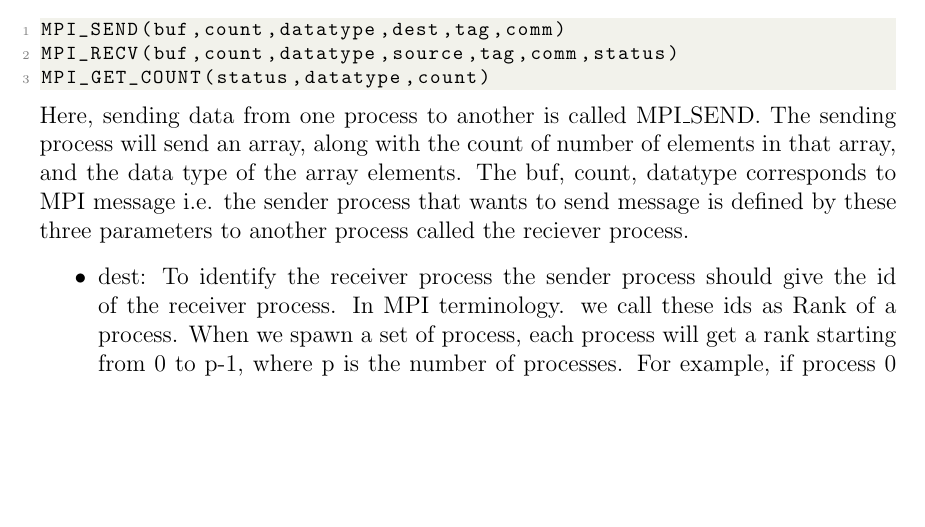
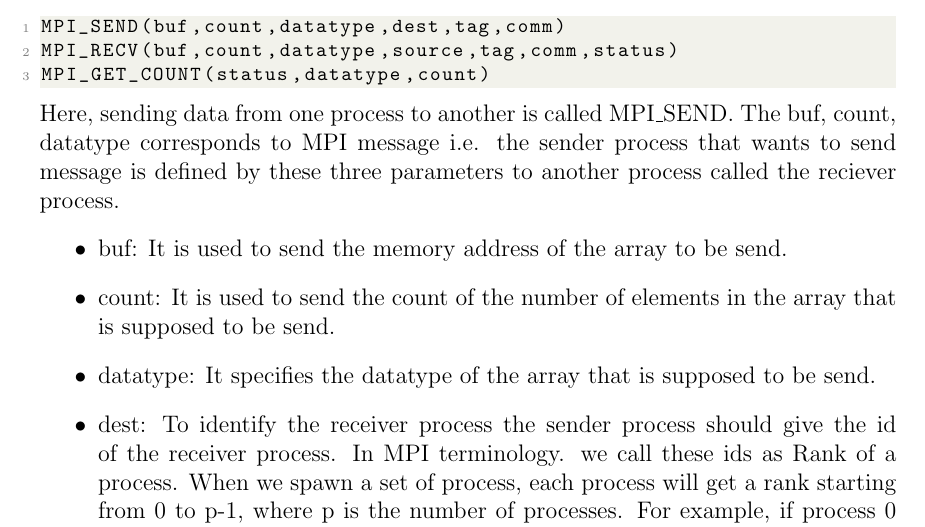
Before and after one commit to Nihar-Shah2001/Parallel_Computing, a LaTeX document (notes.tex): part of page 92 of 95, cut so that both start at the same text, the shorter picture padded with empty space. Compiled offline with pdfLaTeX.

Commit message:
removed errors

```diff
--- a/notes.tex
+++ b/notes.tex
@@ -1906,9 +1906,11 @@ MPI_RECV(buf,count,datatype,source,tag,comm,status)
 MPI_GET_COUNT(status,datatype,count)
 \end{lstlisting}
 Here, sending data from one process to another is called MPI\_SEND.
-The sending process will send an array, along with the count of number of elements in that array, and the data type of the array elements.
 The buf, count, datatype corresponds to MPI message i.e. the sender process that wants to send message is defined by these three parameters to another process called the reciever process.
 \begin{itemize}
+    \item buf: It is used to send the memory address of the array to be send.
+    \item count: It is used to send the count of the number of elements in the array that is supposed to be send.
+    \item datatype: It specifies the datatype of the array that is supposed to be send.
     \item dest: To identify the receiver process the sender process should give the id of the receiver process. In MPI terminology. we call these ids as Rank of a process. When we spawn a set of process, each process will get a rank starting from 0 to p-1, where p is the number of processes. For example, if process 0 wishes to send a message to process 4, the it will fill 3 in the dest.
     \item tag: Just like the identifies for the process, it also gives identifier for the message. This is especially useful when a sender process wants to send multiple messages to the same reciever process and we want the receiver process to demarcate the messages clearly, then we need to use message id.
     \item comm: It shares the communication context. It is a communicator pointer available to the process that calls this function the pointer points to a communication group
```
Also changed, not shown: 3 other files.
